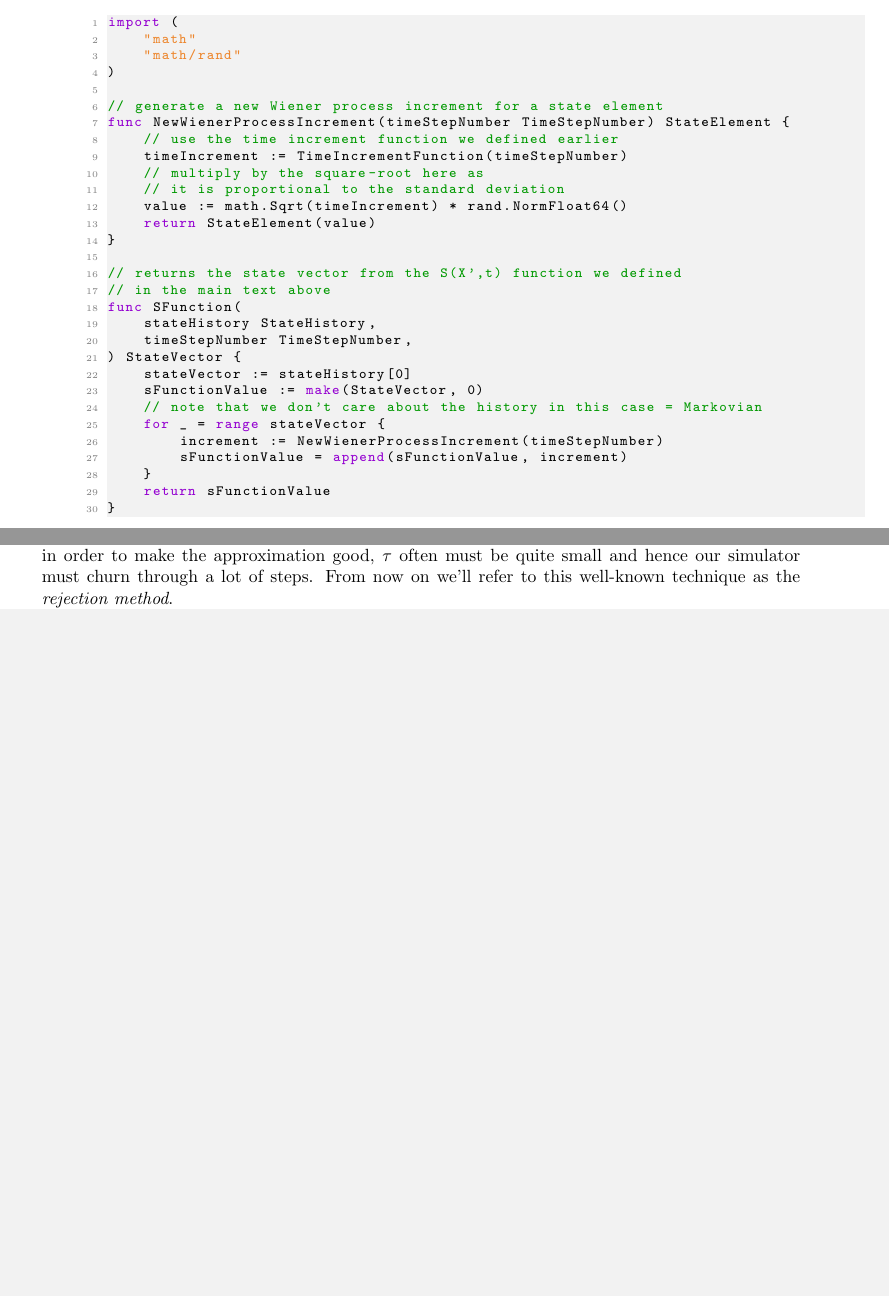
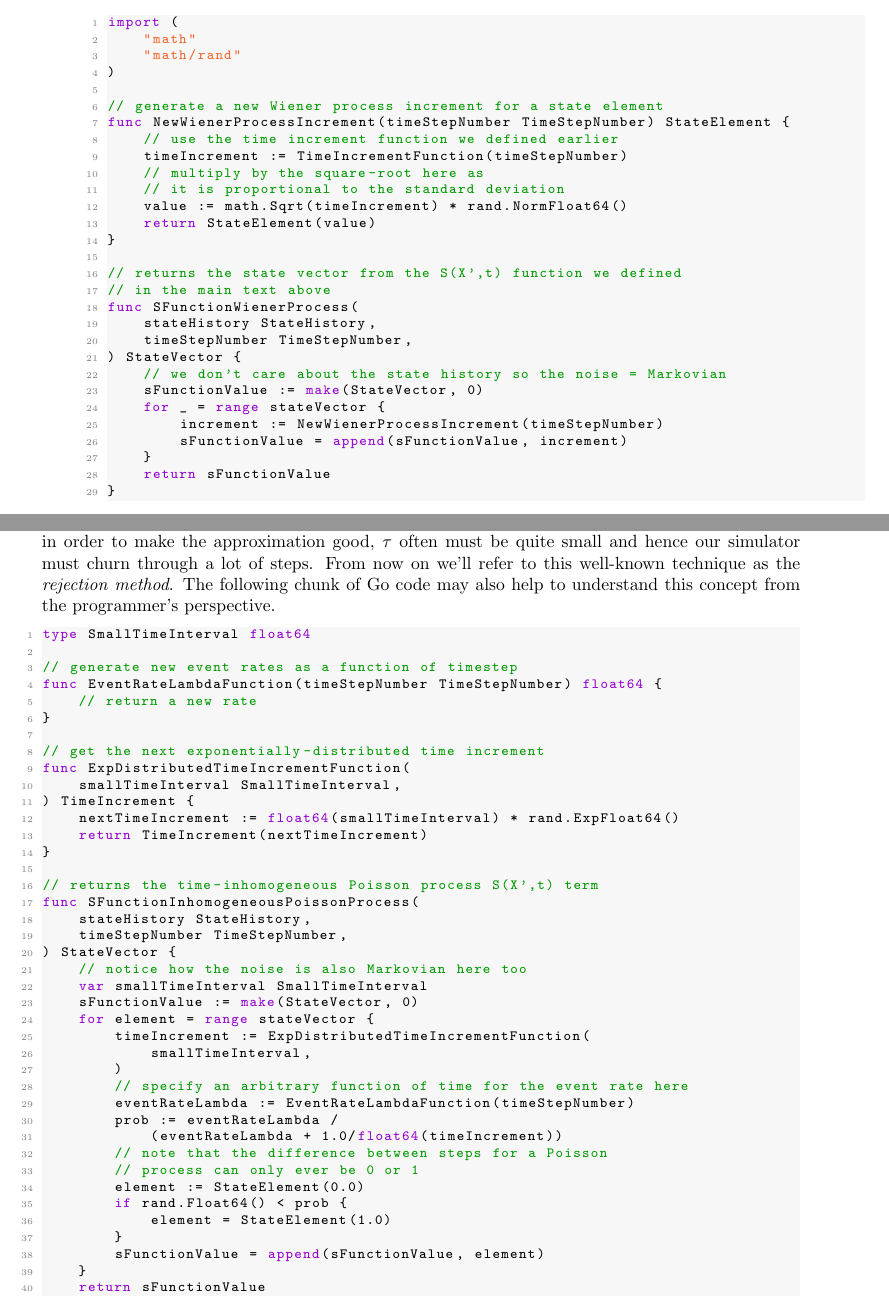
Before and after one commit to umbralcalc/worlds-of-observation, a LaTeX thesis (book.tex): two parts of pages 12 and 15 of 62, joined at a grey line, cut so that both start at the same text, the shorter picture padded with empty space. Compiled offline with pdfLaTeX.

Commit message:
added poisson process code chunk

```diff
--- a/book.tex
+++ b/book.tex
@@ -40,15 +40,15 @@
 \definecolor{codegreen}{rgb}{0,0.6,0}
 \definecolor{codegray}{rgb}{0.5,0.5,0.5}
 \definecolor{codepurple}{rgb}{0.58,0,0.82}
-\definecolor{backcolour}{rgb}{0.95,0.95,0.95}
-\definecolor{cadmiumorange}{rgb}{0.93, 0.53, 0.18}
+\definecolor{backcolour}{rgb}{0.97,0.97,0.97}
+\definecolor{stringorange}{rgb}{0.95, 0.4, 0.18}
 
 \lstdefinestyle{mystyle}{
     backgroundcolor=\color{backcolour},
     commentstyle=\color{codegreen},
     keywordstyle=\color{codepurple},
     numberstyle=\tiny\color{codegray},
-    stringstyle=\color{cadmiumorange},
+    stringstyle=\color{stringorange},
     basicstyle=\ttfamily\footnotesize,
     breakatwhitespace=false,
     breaklines=true,
@@ -280,13 +280,12 @@ func NewWienerProcessIncrement(timeStepNumber TimeStepNumber) StateElement {
 
 // returns the state vector from the S(X',t) function we defined
 // in the main text above
-func SFunction(
+func SFunctionWienerProcess(
     stateHistory StateHistory,
     timeStepNumber TimeStepNumber,
 ) StateVector {
-    stateVector := stateHistory[0]
+    // we don't care about the state history so the noise = Markovian
     sFunctionValue := make(StateVector, 0)
-    // note that we don't care about the history in this case = Markovian
     for _ = range stateVector {
         increment := NewWienerProcessIncrement(timeStepNumber)
         sFunctionValue = append(sFunctionValue, increment)
@@ -417,7 +416,51 @@ the rate $\lambda ({\sf t})$ has become a deterministically-varying function in
 p({\sf event}) &= \frac{\lambda ({\sf t})}{\lambda ({\sf t}) + \frac{1}{\tau}} \label{eq:rejection}\,.
 \end{align}
 %%
-This idea can be applied to phenomena with an arbitrary number of events and works well as a generalised approach to event-based simulation, though its main limitation is worth remembering; in order to make the approximation good, $\tau$ often must be quite small and hence our simulator must churn through a lot of steps. From now on we'll refer to this well-known technique as the \emph{rejection method}.
+This idea can be applied to phenomena with an arbitrary number of events and works well as a generalised approach to event-based simulation, though its main limitation is worth remembering; in order to make the approximation good, $\tau$ often must be quite small and hence our simulator must churn through a lot of steps. From now on we'll refer to this well-known technique as the \emph{rejection method}. The following chunk of Go code may also help to understand this concept from the programmer's perspective.
+
+\begin{lstlisting}[language=Go]
+type SmallTimeInterval float64
+
+// generate new event rates as a function of timestep
+func EventRateLambdaFunction(timeStepNumber TimeStepNumber) float64 {
+    // return a new rate
+}
+
+// get the next exponentially-distributed time increment
+func ExpDistributedTimeIncrementFunction(
+    smallTimeInterval SmallTimeInterval,
+) TimeIncrement {
+    nextTimeIncrement := float64(smallTimeInterval) * rand.ExpFloat64()
+    return TimeIncrement(nextTimeIncrement)
+}
+
+// returns the time-inhomogeneous Poisson process S(X',t) term
+func SFunctionInhomogeneousPoissonProcess(
+    stateHistory StateHistory,
+    timeStepNumber TimeStepNumber,
+) StateVector {
+    // notice how the noise is also Markovian here too
+    var smallTimeInterval SmallTimeInterval
+    sFunctionValue := make(StateVector, 0)
+    for element = range stateVector {
+        timeIncrement := ExpDistributedTimeIncrementFunction(
+            smallTimeInterval,
+        )
+        // specify an arbitrary function of time for the event rate here
+        eventRateLambda := EventRateLambdaFunction(timeStepNumber)
+        prob := eventRateLambda /
+            (eventRateLambda + 1.0/float64(timeIncrement))
+        // note that the difference between steps for a Poisson
+        // process can only ever be 0 or 1
+        element := StateElement(0.0)
+        if rand.Float64() < prob {
+            element = StateElement(1.0)
+        }
+        sFunctionValue = append(sFunctionValue, element)
+    }
+    return sFunctionValue
+}
+\end{lstlisting}
 
 There are a few extensions to the simple Poisson process that introduce additional stochastic processes. \emph{Cox (doubly-stochastic) processes}, for instance, are basically where we replace the time-dependent rate $\lambda ({\sf t})$ with independent samples from some other stochastic process $\Lambda ({\sf t})$. For example, a Neyman-Scott process~\cite{neyman1958statistical} can be mapped as a special case of this because it uses a Poisson process on top of another Poisson process to create maps of spatially-distributed points. In our formalism, a two-state implementation of the Cox process noise would look like
 %%
```
Also changed, not shown: book.pdf, book.tex (4 more changed lines), 2 other files.
